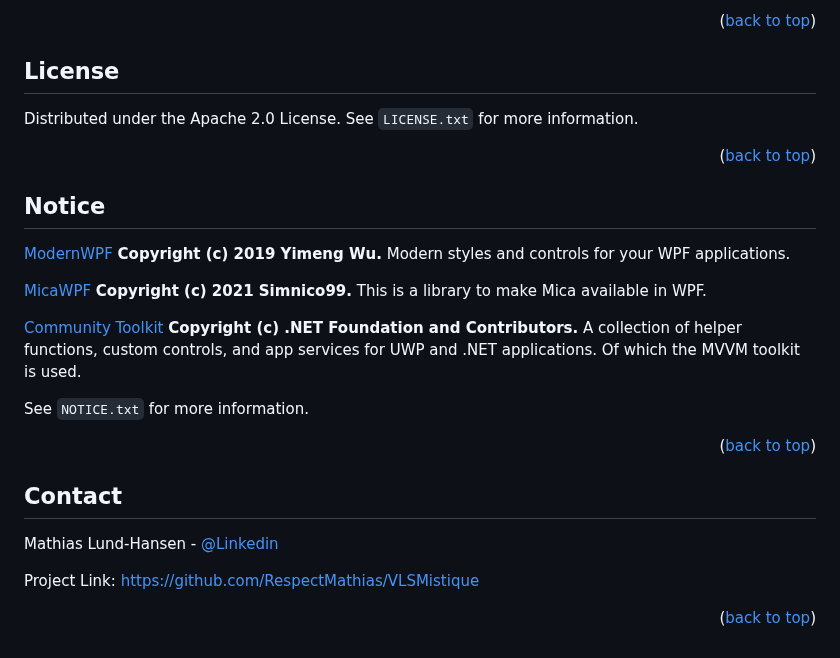
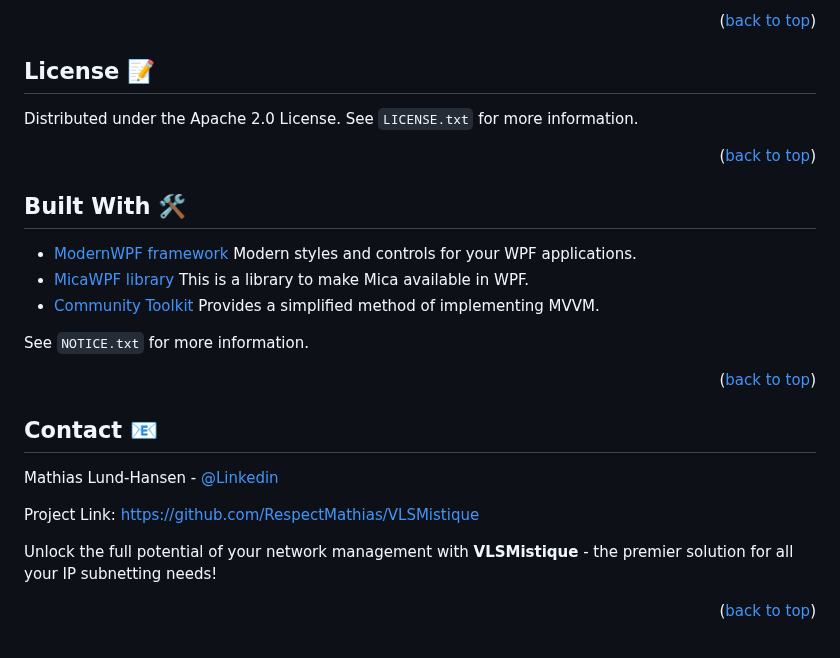
Before and after one commit to RespectMathias/VLSMistique, a Markdown page: README.md, the part around one of its changes. Rendered like a GitHub page.

```diff
--- a/README.md
+++ b/README.md
@@ -155,7 +141,7 @@ If you wish to contribute to the project or fork it you are more than welcome to
 
 
 <!-- LICENSE -->
-## License
+## License 📝
 
 Distributed under the Apache 2.0 License. See `LICENSE.txt` for more information.
 
@@ -164,21 +150,14 @@ Distributed under the Apache 2.0 License. See `LICENSE.txt` for more information
 
 
 <!-- NOTICE -->
-## Notice
+## Built With 🛠️
 
-[ModernWPF](https://github.com/Kinnara/ModernWpf)
-**Copyright (c) 2019 Yimeng Wu.**
+* [ModernWPF framework](https://github.com/Kinnara/ModernWpf)
 Modern styles and controls for your WPF applications.
-
-
-[MicaWPF](https://github.com/Simnico99/MicaWPF)
-**Copyright (c) 2021 Simnico99.**
+* [MicaWPF library](https://github.com/Simnico99/MicaWPF)
 This is a library to make Mica available in WPF.
-
-
-[Community Toolkit](https://github.com/CommunityToolkit/WindowsCommunityToolkit)
-**Copyright (c) .NET Foundation and Contributors.**
-A collection of helper functions, custom controls, and app services for UWP and .NET applications. Of which the MVVM toolkit is used.
+* [Community Toolkit](https://github.com/CommunityToolkit/WindowsCommunityToolkit)
+Provides a simplified method of implementing MVVM.
 
 
 See `NOTICE.txt` for more information.
@@ -188,11 +167,13 @@ See `NOTICE.txt` for more information.
 
 
 <!-- CONTACT -->
-## Contact
+## Contact 📧
 
 Mathias Lund-Hansen - [@Linkedin](https://www.linkedin.com/in/mathias-lund-hansen-776800264/)
 
 Project Link: [https://github.com/RespectMathias/VLSMistique](https://github.com/RespectMathias/VLSMistique)
+
+Unlock the full potential of your network management with **VLSMistique** - the premier solution for all your IP subnetting needs!
 
 <p align="right">(<a href="#readme-top">back to top</a>)</p>
 
```
Also changed, not shown: other parts of README.md (+21 -35 lines).
